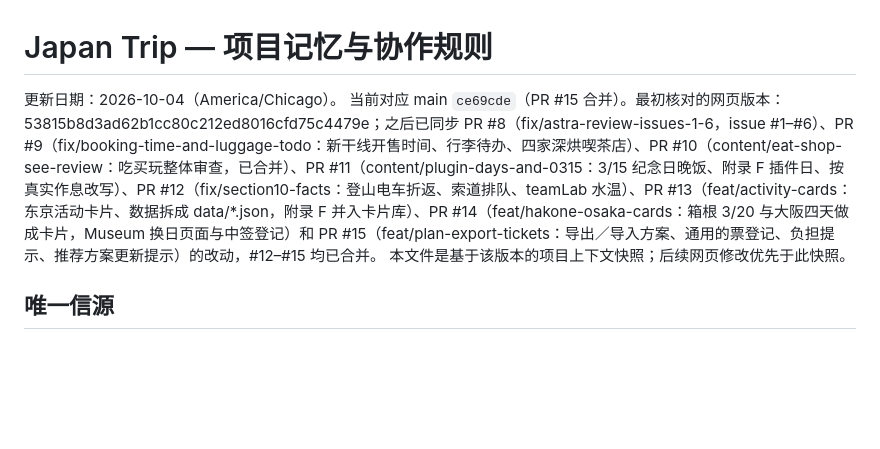
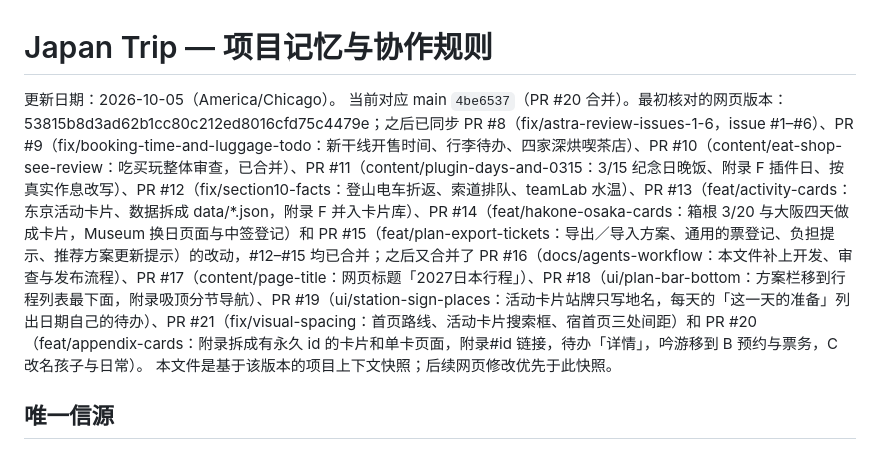
Before and after one commit to davidycf/davidycf.github.io, a Markdown page: AGENTS.md, the part around the change. GitHub-like rendering; blank space fills up the shorter version.

Commit message:
AGENTS.md：核对版本更新到 #20 合并后的 main
Co-Authored-By: Claude Opus 5.5 <noreply@anthropic.com>

```diff
--- a/AGENTS.md
+++ b/AGENTS.md
@@ -1,7 +1,7 @@
 # Japan Trip — 项目记忆与协作规则
 
-更新日期：2026-10-04（America/Chicago）。
-当前对应 main `ce69cde`（PR #15 合并）。最初核对的网页版本：53815b8d3ad62b1cc80c212ed8016cfd75c4479e；之后已同步 PR #8（fix/astra-review-issues-1-6，issue #1–#6）、PR #9（fix/booking-time-and-luggage-todo：新干线开售时间、行李待办、四家深烘喫茶店）、PR #10（content/eat-shop-see-review：吃买玩整体审查，已合并）、PR #11（content/plugin-days-and-0315：3/15 纪念日晚饭、附录 F 插件日、按真实作息改写）、PR #12（fix/section10-facts：登山电车折返、索道排队、teamLab 水温）、PR #13（feat/activity-cards：东京活动卡片、数据拆成 data/*.json，附录 F 并入卡片库）、PR #14（feat/hakone-osaka-cards：箱根 3/20 与大阪四天做成卡片，Museum 换日页面与中签登记）和 PR #15（feat/plan-export-tickets：导出／导入方案、通用的票登记、负担提示、推荐方案更新提示）的改动，#12–#15 均已合并。
+更新日期：2026-10-05（America/Chicago）。
+当前对应 main `4be6537`（PR #20 合并）。最初核对的网页版本：53815b8d3ad62b1cc80c212ed8016cfd75c4479e；之后已同步 PR #8（fix/astra-review-issues-1-6，issue #1–#6）、PR #9（fix/booking-time-and-luggage-todo：新干线开售时间、行李待办、四家深烘喫茶店）、PR #10（content/eat-shop-see-review：吃买玩整体审查，已合并）、PR #11（content/plugin-days-and-0315：3/15 纪念日晚饭、附录 F 插件日、按真实作息改写）、PR #12（fix/section10-facts：登山电车折返、索道排队、teamLab 水温）、PR #13（feat/activity-cards：东京活动卡片、数据拆成 data/*.json，附录 F 并入卡片库）、PR #14（feat/hakone-osaka-cards：箱根 3/20 与大阪四天做成卡片，Museum 换日页面与中签登记）和 PR #15（feat/plan-export-tickets：导出／导入方案、通用的票登记、负担提示、推荐方案更新提示）的改动，#12–#15 均已合并；之后又合并了 PR #16（docs/agents-workflow：本文件补上开发、审查与发布流程）、PR #17（content/page-title：网页标题「2027日本行程」）、PR #18（ui/plan-bar-bottom：方案栏移到行程列表最下面，附录吸顶分节导航）、PR #19（ui/station-sign-places：活动卡片站牌只写地名，每天的「这一天的准备」列出日期自己的待办）、PR #21（fix/visual-spacing：首页路线、活动卡片搜索框、宿首页三处间距）和 PR #20（feat/appendix-cards：附录拆成有永久 id 的卡片和单卡页面，附录#id 链接，待办「详情」，吟游移到 B 预约与票务，C 改名孩子与日常）。
 本文件是基于该版本的项目上下文快照；后续网页修改优先于此快照。
 
 ## 唯一信源
```
